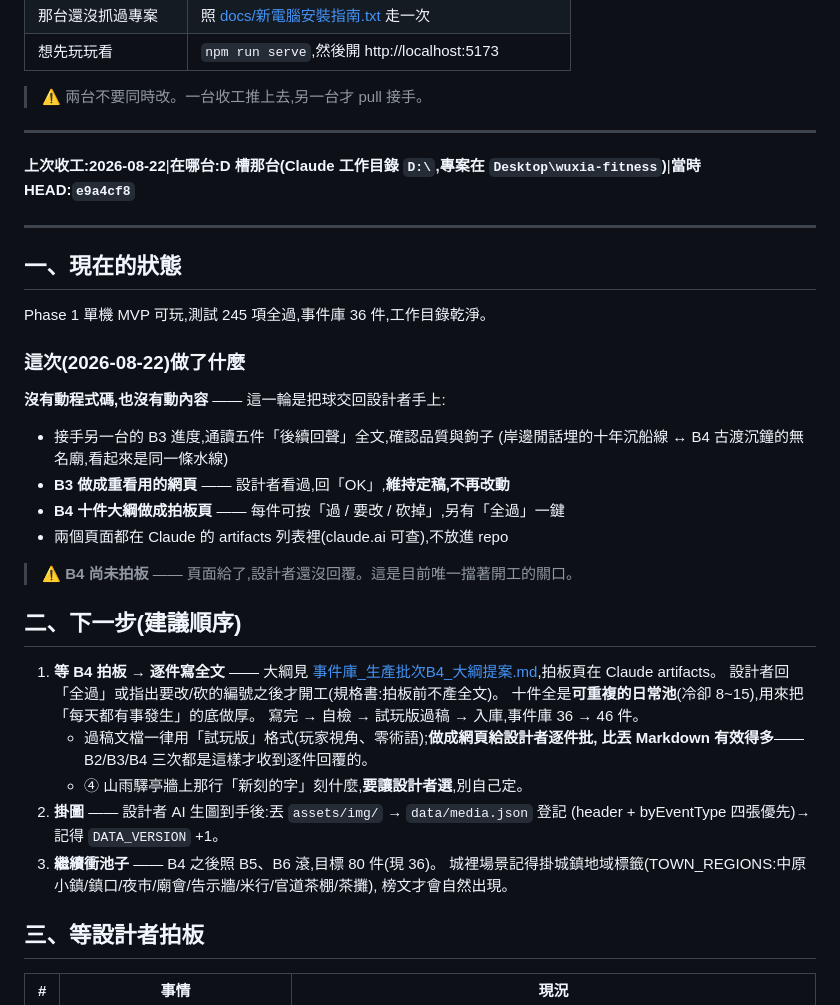
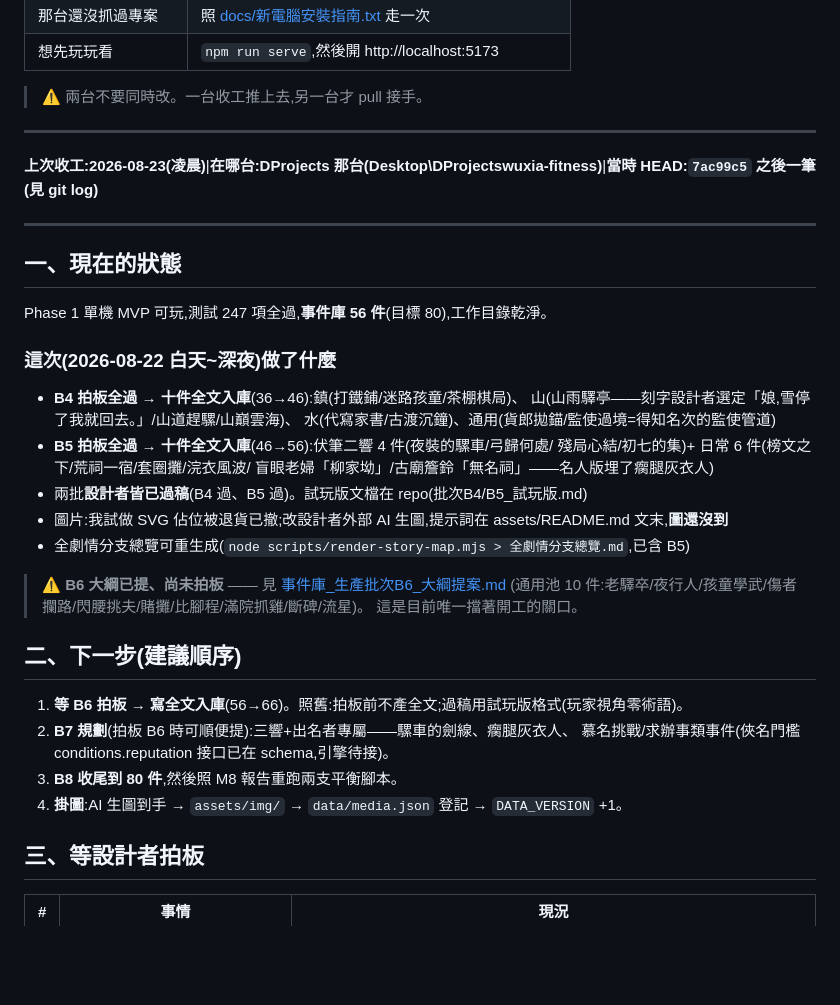
Before and after one commit to b0936261476-collab/wuxia-fitness, a Markdown page: 交接.md, the part around the change. Rendered like a GitHub page; blank space fills up the shorter version.

Commit message:
收工:交接檔更新 + B6 大綱落檔(通用池 10 件,待拍板)
Co-Authored-By: Claude Fable 5 <noreply@anthropic.com>

```diff
--- a/交接.md
+++ b/交接.md
@@ -32,41 +32,37 @@ cd $HOME\Desktop\wuxia-fitness; git pull
 
 ---
 
-**上次收工:2026-08-22**|**在哪台:D 槽那台(Claude 工作目錄 `D:\`,專案在 `Desktop\wuxia-fitness`)**|**當時 HEAD:`e9a4cf8`**
+**上次收工:2026-08-23(凌晨)**|**在哪台:DProjects 那台(Desktop\DProjectswuxia-fitness)**|**當時 HEAD:`7ac99c5` 之後一筆(見 git log)**
 
 ---
 
 ## 一、現在的狀態
 
-Phase 1 單機 MVP 可玩,測試 245 項全過,事件庫 36 件,工作目錄乾淨。
+Phase 1 單機 MVP 可玩,測試 247 項全過,**事件庫 56 件**(目標 80),工作目錄乾淨。
 
-### 這次(2026-08-22)做了什麼
+### 這次(2026-08-22 白天~深夜)做了什麼
 
-**沒有動程式碼,也沒有動內容** —— 這一輪是把球交回設計者手上:
+- **B4 拍板全過 → 十件全文入庫**(36→46):鎮(打鐵鋪/迷路孩童/茶棚棋局)、
+  山(山雨驛亭——刻字設計者選定「娘,雪停了我就回去。」/山道趕騾/山巔雲海)、
+  水(代寫家書/古渡沉鐘)、通用(貨郎拋錨/監使過境=得知名次的監使管道)
+- **B5 拍板全過 → 十件全文入庫**(46→56):伏筆二響 4 件(夜裝的騾車/弓歸何處/
+  殘局心結/初七的集)+ 日常 6 件(榜文之下/荒祠一宿/套圈攤/浣衣風波/
+  盲眼老婦「柳家坳」/古廟簷鈴「無名祠」——名人版埋了瘸腿灰衣人)
+- 兩批**設計者皆已過稿**(B4 過、B5 過)。試玩版文檔在 repo(批次B4/B5_試玩版.md)
+- 圖片:我試做 SVG 佔位被退貨已撤;改設計者外部 AI 生圖,提示詞在 assets/README.md 文末,**圖還沒到**
+- 全劇情分支總覽可重生成(`node scripts/render-story-map.mjs > 全劇情分支總覽.md`,已含 B5)
 
-- 接手另一台的 B3 進度,通讀五件「後續回聲」全文,確認品質與鉤子
-  (岸邊閒話埋的十年沉船線 ↔ B4 古渡沉鐘的無名廟,看起來是同一條水線)
-- **B3 做成重看用的網頁** —— 設計者看過,回「OK」,**維持定稿,不再改動**
-- **B4 十件大綱做成拍板頁** —— 每件可按「過 / 要改 / 砍掉」,另有「全過」一鍵
-- 兩個頁面都在 Claude 的 artifacts 列表裡(claude.ai 可查),不放進 repo
-
-> ⚠️ **B4 尚未拍板** —— 頁面給了,設計者還沒回覆。這是目前唯一擋著開工的關口。
+> ⚠️ **B6 大綱已提、尚未拍板** —— 見 [事件庫_生產批次B6_大綱提案.md](事件庫_生產批次B6_大綱提案.md)
+>(通用池 10 件:老驛卒/夜行人/孩童學武/傷者攔路/閃腰挑夫/賭攤/比腳程/滿院抓雞/斷碑/流星)。
+> 這是目前唯一擋著開工的關口。
 
 ## 二、下一步(建議順序)
 
-1. **等 B4 拍板 → 逐件寫全文** —— 大綱見
-   [事件庫_生產批次B4_大綱提案.md](事件庫_生產批次B4_大綱提案.md),拍板頁在 Claude artifacts。
-   設計者回「全過」或指出要改/砍的編號之後才開工(規格書:拍板前不產全文)。
-   十件全是**可重複的日常池**(冷卻 8~15),用來把「每天都有事發生」的底做厚。
-   寫完 → 自檢 → 試玩版過稿 → 入庫,事件庫 36 → 46 件。
-   - 過稿文檔一律用「試玩版」格式(玩家視角、零術語);**做成網頁給設計者逐件批,
-     比丟 Markdown 有效得多**——B2/B3/B4 三次都是這樣才收到逐件回覆的。
-   - ④ 山雨驛亭牆上那行「新刻的字」刻什麼,**要讓設計者選**,別自己定。
-2. **掛圖** —— 設計者 AI 生圖到手後:丟 `assets/img/` → `data/media.json` 登記
-   (header + byEventType 四張優先)→ 記得 `DATA_VERSION` +1。
-3. **繼續衝池子** —— B4 之後照 B5、B6 滾,目標 80 件(現 36)。
-   城裡場景記得掛城鎮地域標籤(TOWN_REGIONS:中原小鎮/鎮口/夜市/廟會/告示牆/米行/官道茶棚/茶攤),
-   榜文才會自然出現。
+1. **等 B6 拍板 → 寫全文入庫**(56→66)。照舊:拍板前不產全文;過稿用試玩版格式(玩家視角零術語)。
+2. **B7 規劃**(拍板 B6 時可順便提):三響+出名者專屬——騾車的劍線、瘸腿灰衣人、
+   慕名挑戰/求辦事類事件(俠名門檻 conditions.reputation 接口已在 schema,引擎待接)。
+3. **B8 收尾到 80 件**,然後照 M8 報告重跑兩支平衡腳本。
+4. **掛圖**:AI 生圖到手 → `assets/img/` → `data/media.json` 登記 → `DATA_VERSION` +1。
 
 ## 三、等設計者拍板
 
```
Also changed, not shown: 事件庫_生產批次B6_大綱提案.md (added, +30 -0 lines).
